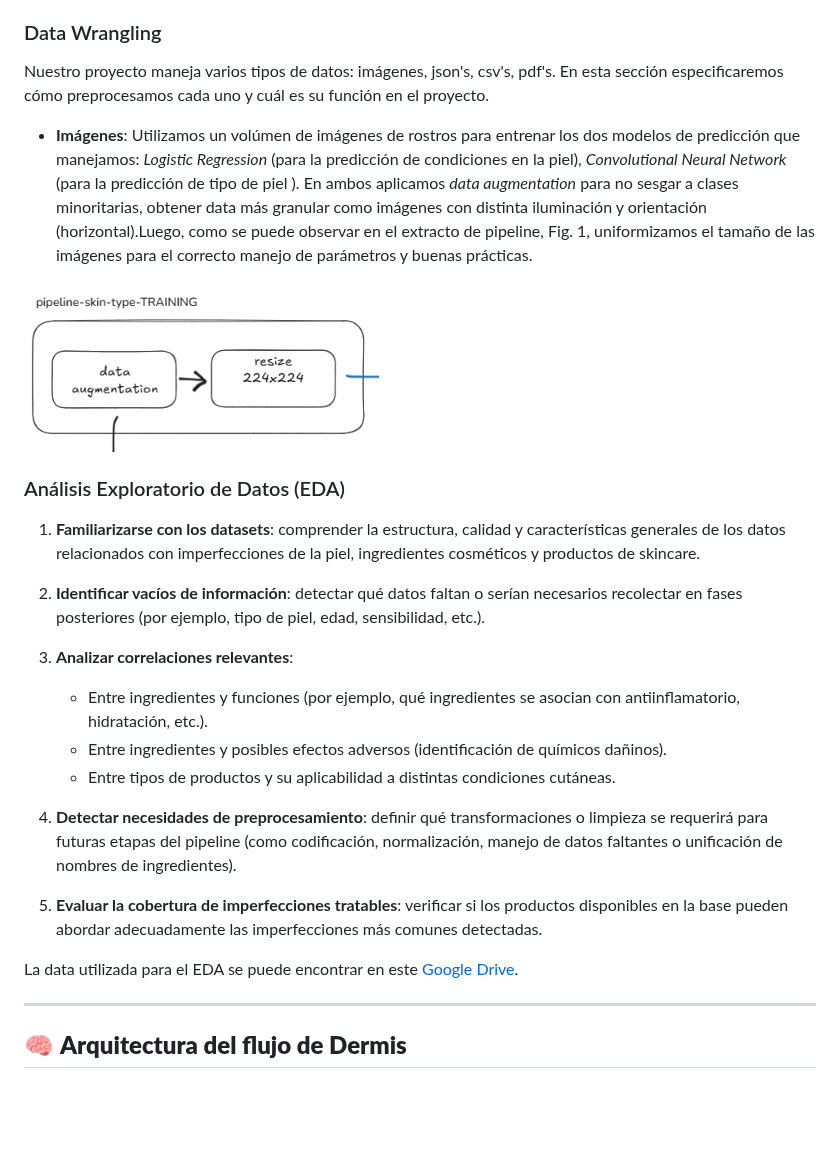
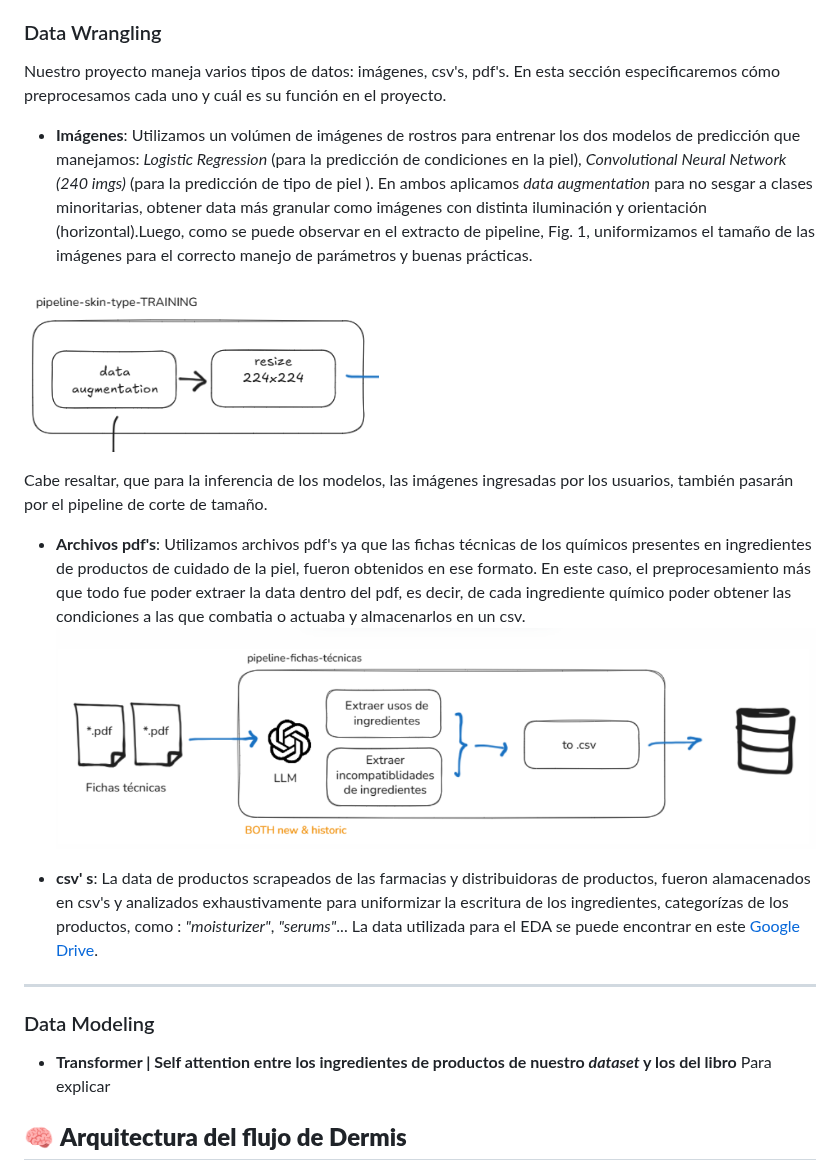
Before and after one commit to Andrea-Coa/dermis, a Markdown page: README.md, the part around the change. Rendered like a GitHub page; blank space fills up the shorter version.

```diff
--- a/README.md
+++ b/README.md
@@ -4,26 +4,24 @@
 Dermis es un producto de datos en formato de aplicación que mediante algoritmos de machine learning reconoce tu tipo de piel y condiciones para recomendarte una rutina de cuidado de la piel personalizada. Cada producto con ingredientes que ayuden a tus necesidades específicas.
 
 ### Data Wrangling
-Nuestro proyecto maneja varios tipos de datos: imágenes, json's, csv's, pdf's. En esta sección especificaremos cómo preprocesamos cada uno y cuál es su función en el proyecto.
-* **Imágenes**: Utilizamos un volúmen de imágenes de rostros para entrenar los dos modelos de predicción que manejamos: *Logistic Regression* (para la predicción de condiciones en la piel), *Convolutional Neural Network* (para la predicción de tipo de piel ). En ambos aplicamos *data augmentation* para no sesgar a clases minoritarias, obtener data más granular como imágenes con distinta iluminación y orientación (horizontal).Luego, como se puede observar en el extracto de pipeline, Fig. 1, uniformizamos el tamaño de las imágenes para el correcto manejo de parámetros y buenas prácticas.
+Nuestro proyecto maneja varios tipos de datos: imágenes, csv's, pdf's. En esta sección especificaremos cómo preprocesamos cada uno y cuál es su función en el proyecto.
+* **Imágenes**: Utilizamos un volúmen de imágenes de rostros para entrenar los dos modelos de predicción que manejamos: *Logistic Regression* (para la predicción de condiciones en la piel), *Convolutional Neural Network (240 imgs)* (para la predicción de tipo de piel ). En ambos aplicamos *data augmentation* para no sesgar a clases minoritarias, obtener data más granular como imágenes con distinta iluminación y orientación (horizontal).Luego, como se puede observar en el extracto de pipeline, Fig. 1, uniformizamos el tamaño de las imágenes para el correcto manejo de parámetros y buenas prácticas.
 
 ![Fig. 1](/dermis/assets/pipeline_im.png)
 
-### Análisis Exploratorio de Datos (EDA)
+Cabe resaltar, que para la inferencia de los modelos, las imágenes ingresadas por los usuarios, también pasarán por el pipeline de corte de tamaño.
+* **Archivos pdf's**: Utilizamos archivos pdf's ya que las fichas técnicas de los químicos presentes en ingredientes de productos de cuidado de la piel, fueron obtenidos en ese formato. En este caso, el preprocesamiento más que todo fue poder extraer la data dentro del pdf, es decir, de cada ingrediente químico poder obtener las condiciones a las que combatia o actuaba y almacenarlos en un csv.
+![Fig. 2](/dermis/assets/pipeline_ft.png)
 
-1. **Familiarizarse con los datasets**: comprender la estructura, calidad y características generales de los datos relacionados con imperfecciones de la piel, ingredientes cosméticos y productos de skincare.
-2. **Identificar vacíos de información**: detectar qué datos faltan o serían necesarios recolectar en fases posteriores (por ejemplo, tipo de piel, edad, sensibilidad, etc.).
-3. **Analizar correlaciones relevantes**:
-
-   * Entre ingredientes y funciones (por ejemplo, qué ingredientes se asocian con antiinflamatorio, hidratación, etc.).
-   * Entre ingredientes y posibles efectos adversos (identificación de químicos dañinos).
-   * Entre tipos de productos y su aplicabilidad a distintas condiciones cutáneas.
-4. **Detectar necesidades de preprocesamiento**: definir qué transformaciones o limpieza se requerirá para futuras etapas del pipeline (como codificación, normalización, manejo de datos faltantes o unificación de nombres de ingredientes).
-5. **Evaluar la cobertura de imperfecciones tratables**: verificar si los productos disponibles en la base pueden abordar adecuadamente las imperfecciones más comunes detectadas.
-
+* **csv' s**: La data de productos scrapeados de las farmacias y distribuidoras de productos, fueron alamacenados en csv's y analizados exhaustivamente para uniformizar la escritura de los ingredientes, categorízas de los productos, como : *"moisturizer"*, *"serums"*...
 La data utilizada para el EDA se puede encontrar en este [Google Drive](https://drive.google.com/drive/folders/108uniNHXUsphg3Wv_l5kBHt06mjvnzr0?usp=sharing).
 
 ---
+### Data Modeling
+
+
+* **Transformer | Self attention entre los ingredientes de productos de nuestro *dataset* y los del libro**
+Para explicar
 
 ## 🧠 **Arquitectura del flujo de Dermis**
 
```
